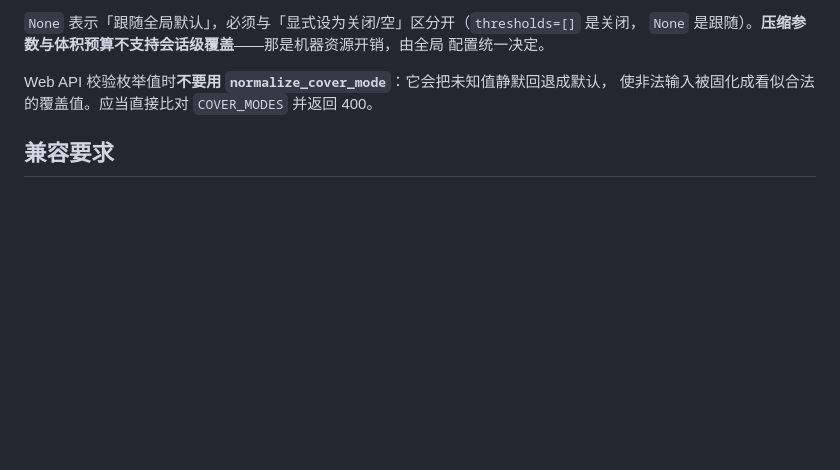
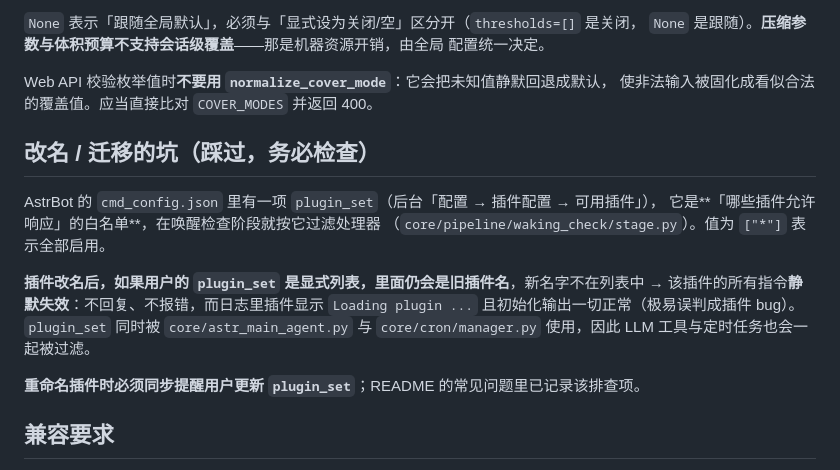
Before and after one commit to XinDuKW/astrbot_plugin_game_activity, a Markdown page: AGENTS.md, the part around the change. Rendered like a GitHub page; blank space fills up the shorter version.

```diff
--- a/AGENTS.md
+++ b/AGENTS.md
@@ -155,6 +155,19 @@ AstrBot 返回页面 HTML 时会做两件事（见 `astrbot/dashboard/services/p
 Web API 校验枚举值时**不要用 `normalize_cover_mode`**：它会把未知值静默回退成默认，
 使非法输入被固化成看似合法的覆盖值。应当直接比对 `COVER_MODES` 并返回 400。
 
+## 改名 / 迁移的坑（踩过，务必检查）
+
+AstrBot 的 `cmd_config.json` 里有一项 `plugin_set`（后台「配置 → 插件配置 → 可用插件」），
+它是**「哪些插件允许响应」的白名单**，在唤醒检查阶段就按它过滤处理器
+（`core/pipeline/waking_check/stage.py`）。值为 `["*"]` 表示全部启用。
+
+**插件改名后，如果用户的 `plugin_set` 是显式列表，里面仍会是旧插件名**，新名字不在列表中
+→ 该插件的所有指令**静默失效**：不回复、不报错，而日志里插件显示 `Loading plugin ...`
+且初始化输出一切正常（极易误判成插件 bug）。`plugin_set` 同时被 `core/astr_main_agent.py`
+与 `core/cron/manager.py` 使用，因此 LLM 工具与定时任务也会一起被过滤。
+
+**重命名插件时必须同步提醒用户更新 `plugin_set`**；README 的常见问题里已记录该排查项。
+
 ## 兼容要求
 
 - 保持现有配置键、默认值与分组结构，除非任务明确要求破坏性调整。
```
Also changed, not shown: README.md (+13 -0 lines).
